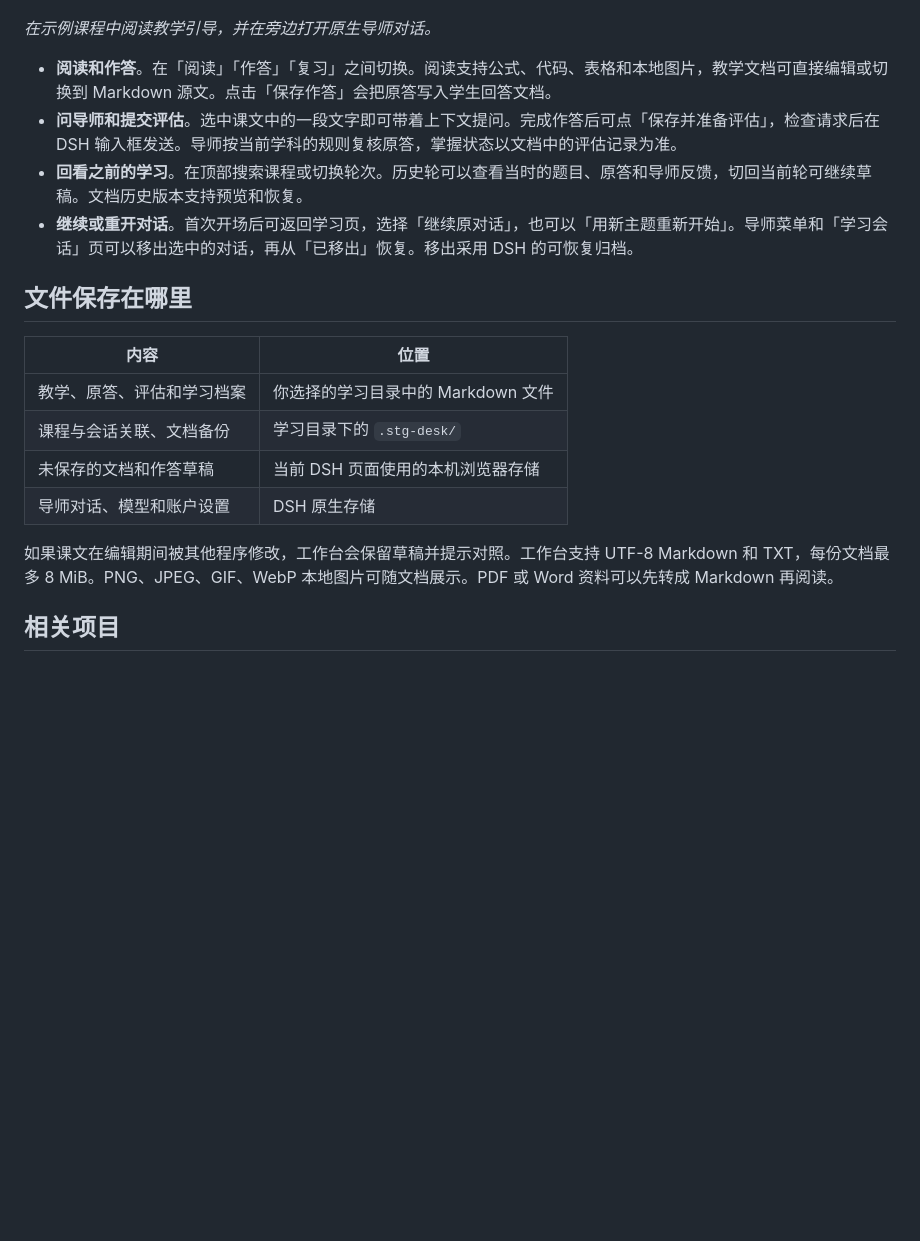
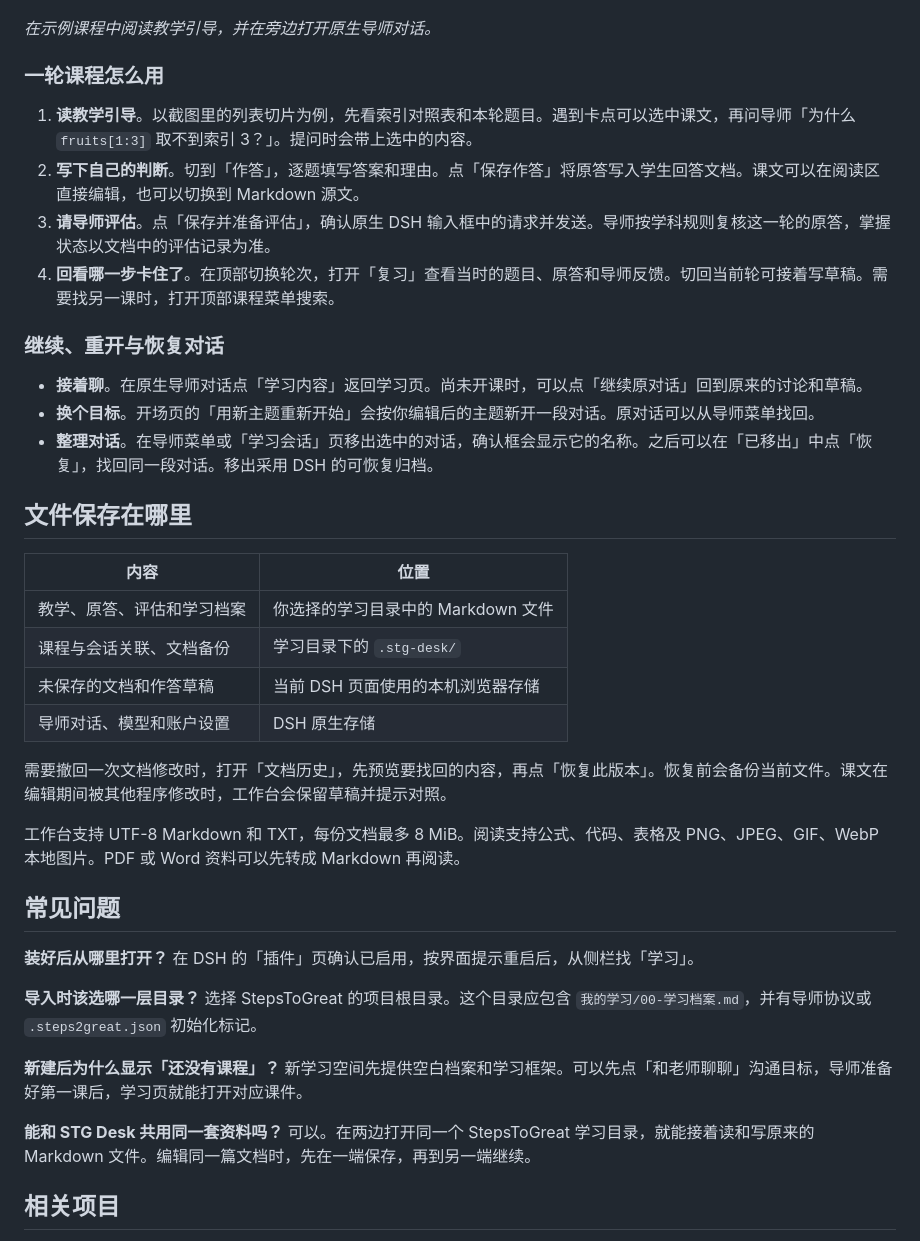
Before and after one commit to wildcat430524/dsh-stg-learning, a Markdown page: README.md, the part around one of its changes. Rendered like a GitHub page; blank space fills up the shorter version.

```diff
--- a/README.md
+++ b/README.md
@@ -20,10 +36,18 @@ v0.5.17 已在 DSH 0.2.2-rc.1 验收。安装包的 `engines.dsh` 列出声明
 
 *在示例课程中阅读教学引导，并在旁边打开原生导师对话。*
 
-- **阅读和作答**。在「阅读」「作答」「复习」之间切换。阅读支持公式、代码、表格和本地图片，教学文档可直接编辑或切换到 Markdown 源文。点击「保存作答」会把原答写入学生回答文档。
-- **问导师和提交评估**。选中课文中的一段文字即可带着上下文提问。完成作答后可点「保存并准备评估」，检查请求后在 DSH 输入框发送。导师按当前学科的规则复核原答，掌握状态以文档中的评估记录为准。
-- **回看之前的学习**。在顶部搜索课程或切换轮次。历史轮可以查看当时的题目、原答和导师反馈，切回当前轮可继续草稿。文档历史版本支持预览和恢复。
-- **继续或重开对话**。首次开场后可返回学习页，选择「继续原对话」，也可以「用新主题重新开始」。导师菜单和「学习会话」页可以移出选中的对话，再从「已移出」恢复。移出采用 DSH 的可恢复归档。
+### 一轮课程怎么用
+
+1. **读教学引导**。以截图里的列表切片为例，先看索引对照表和本轮题目。遇到卡点可以选中课文，再问导师「为什么 `fruits[1:3]` 取不到索引 3？」。提问时会带上选中的内容。
+2. **写下自己的判断**。切到「作答」，逐题填写答案和理由。点「保存作答」将原答写入学生回答文档。课文可以在阅读区直接编辑，也可以切换到 Markdown 源文。
+3. **请导师评估**。点「保存并准备评估」，确认原生 DSH 输入框中的请求并发送。导师按学科规则复核这一轮的原答，掌握状态以文档中的评估记录为准。
+4. **回看哪一步卡住了**。在顶部切换轮次，打开「复习」查看当时的题目、原答和导师反馈。切回当前轮可接着写草稿。需要找另一课时，打开顶部课程菜单搜索。
+
+### 继续、重开与恢复对话
+
+- **接着聊**。在原生导师对话点「学习内容」返回学习页。尚未开课时，可以点「继续原对话」回到原来的讨论和草稿。
+- **换个目标**。开场页的「用新主题重新开始」会按你编辑后的主题新开一段对话。原对话可以从导师菜单找回。
+- **整理对话**。在导师菜单或「学习会话」页移出选中的对话，确认框会显示它的名称。之后可以在「已移出」中点「恢复」，找回同一段对话。移出采用 DSH 的可恢复归档。
 
 ## 文件保存在哪里
 
@@ -34,7 +58,19 @@ v0.5.17 已在 DSH 0.2.2-rc.1 验收。安装包的 `engines.dsh` 列出声明
 | 未保存的文档和作答草稿 | 当前 DSH 页面使用的本机浏览器存储 |
 | 导师对话、模型和账户设置 | DSH 原生存储 |
 
-如果课文在编辑期间被其他程序修改，工作台会保留草稿并提示对照。工作台支持 UTF-8 Markdown 和 TXT，每份文档最多 8 MiB。PNG、JPEG、GIF、WebP 本地图片可随文档展示。PDF 或 Word 资料可以先转成 Markdown 再阅读。
+需要撤回一次文档修改时，打开「文档历史」，先预览要找回的内容，再点「恢复此版本」。恢复前会备份当前文件。课文在编辑期间被其他程序修改时，工作台会保留草稿并提示对照。
+
+工作台支持 UTF-8 Markdown 和 TXT，每份文档最多 8 MiB。阅读支持公式、代码、表格及 PNG、JPEG、GIF、WebP 本地图片。PDF 或 Word 资料可以先转成 Markdown 再阅读。
+
+## 常见问题
+
+**装好后从哪里打开？** 在 DSH 的「插件」页确认已启用，按界面提示重启后，从侧栏找「学习」。
+
+**导入时该选哪一层目录？** 选择 StepsToGreat 的项目根目录。这个目录应包含 `我的学习/00-学习档案.md`，并有导师协议或 `.steps2great.json` 初始化标记。
+
+**新建后为什么显示「还没有课程」？** 新学习空间先提供空白档案和学习框架。可以先点「和老师聊聊」沟通目标，导师准备好第一课后，学习页就能打开对应课件。
+
+**能和 STG Desk 共用同一套资料吗？** 可以。在两边打开同一个 StepsToGreat 学习目录，就能接着读和写原来的 Markdown 文件。编辑同一篇文档时，先在一端保存，再到另一端继续。
 
 ## 相关项目
 
```
Also changed, not shown: other parts of README.md (+16 -0 lines), docs/screenshots/learning-start-v0.5.17.png (added).
